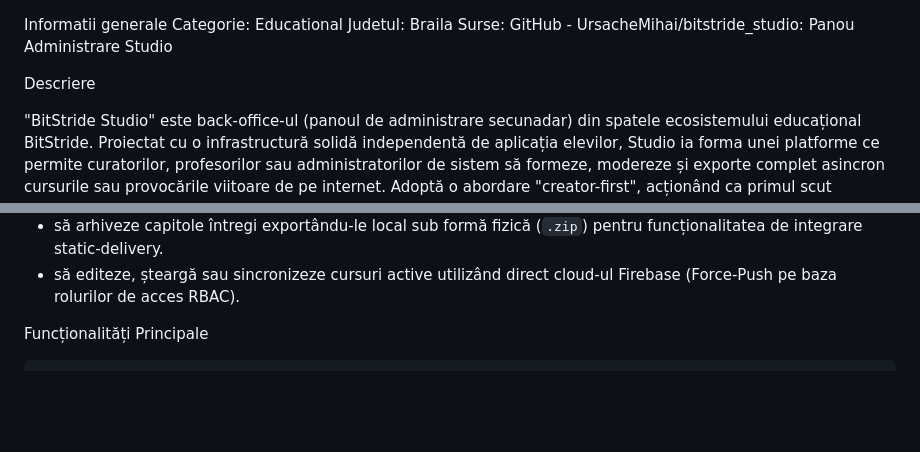
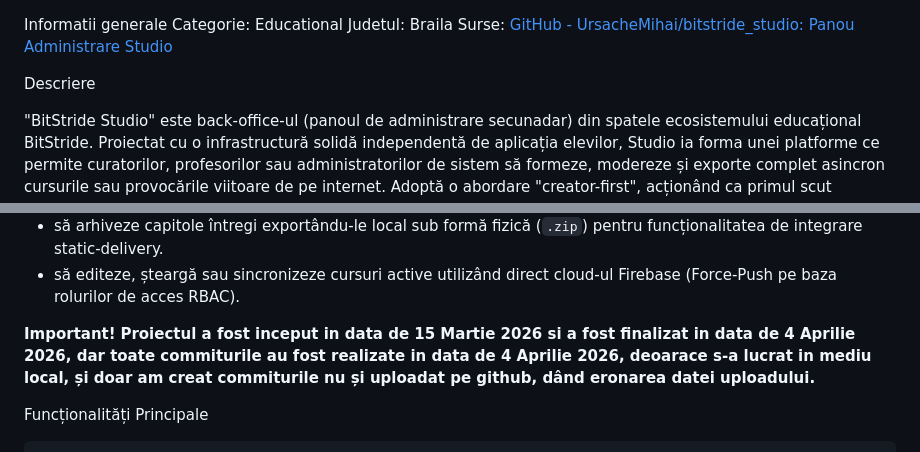
Before and after one commit to UrsacheMihai/bitstride-studio, a Markdown page: README.md, 2 parts joined by grey strips. GitHub-like rendering; blank space fills up the shorter version.

Commit message:
README update
Updated source link to be clickable and added important project timeline information.

```diff
--- a/README.md
+++ b/README.md
@@ -1,7 +1,7 @@
 Informatii generale
     Categorie: Educational
     Judetul: Braila
-    Surse: GitHub - UrsacheMihai/bitstride_studio: Panou Administrare Studio
+    Surse: [GitHub - UrsacheMihai/bitstride_studio: Panou Administrare Studio](https://github.com/UrsacheMihai/bitstride_studio.git)
 
 Descriere
 
@@ -12,6 +12,9 @@ Concret, aceasta îi permite cadrului didactic:
 - să simuleze ad-hoc teste "Mock IO", scriind la fel ca un utilizator cod pentru a verifica stabilitatea problemei pe un mediu izolat de compilație.
 - să arhiveze capitole întregi exportându-le local sub formă fizică (`.zip`) pentru funcționalitatea de integrare static-delivery.
 - să editeze, șteargă sau sincronizeze cursuri active utilizând direct cloud-ul Firebase (Force-Push pe baza rolurilor de acces RBAC).
+
+**Important!**
+**Proiectul a fost inceput in data de 15 Martie 2026 si a fost finalizat in data de 4 Aprilie 2026, dar toate commiturile au fost realizate in data de 4 Aprilie 2026, deoarace s-a lucrat in mediu local, și doar am creat commiturile nu și uploadat pe github, dând eronarea datei uploadului.**
 
 Funcționalități Principale
 
```
Also changed, not shown: other parts of README.md (+4 -4 lines).
